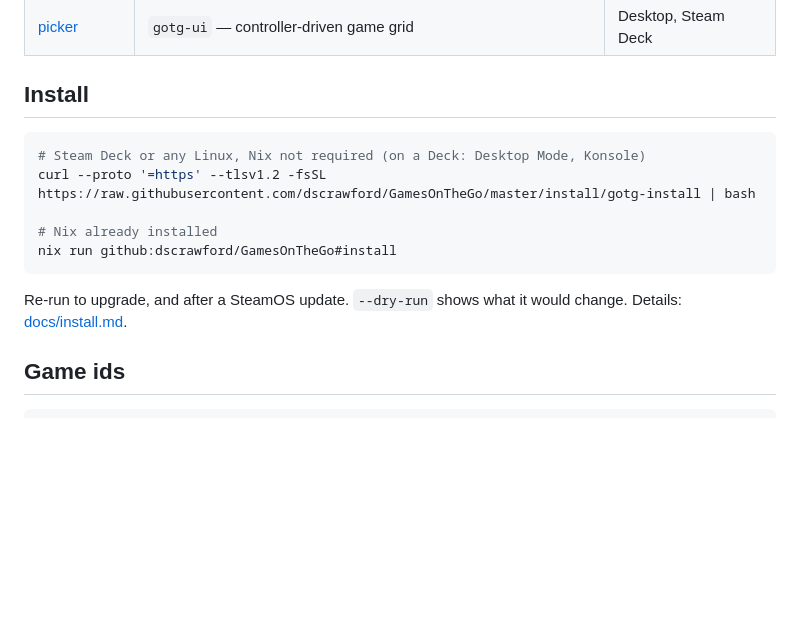
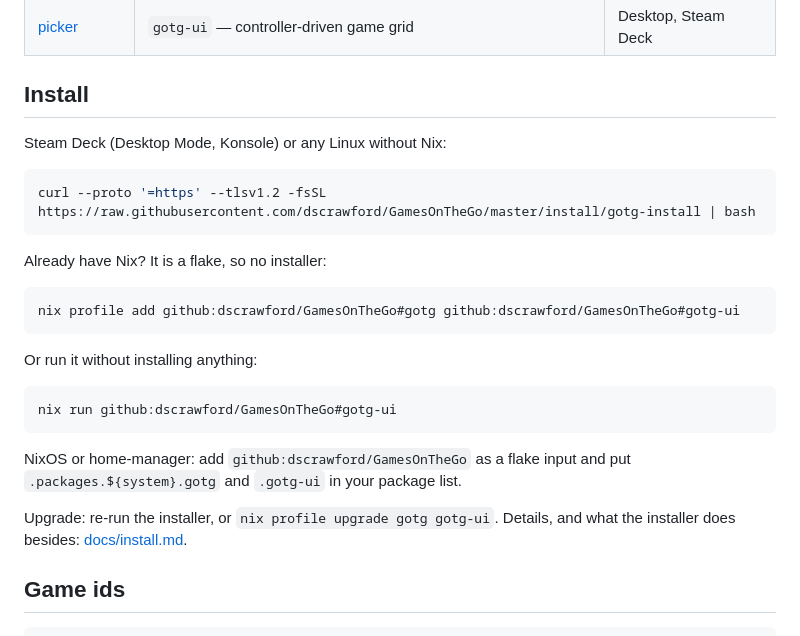
Before and after one commit to dscrawford/GamesOnTheGo, a Markdown page: README.md, the part around the change. Drawn GitHub-style; blank space fills up the shorter version.

````diff
--- a/README.md
+++ b/README.md
@@ -16,15 +16,29 @@ game picked up on the Deck continues where the desktop left it.
 
 ## Install
 
+Steam Deck (Desktop Mode, Konsole) or any Linux without Nix:
+
 ```bash
-# Steam Deck or any Linux, Nix not required (on a Deck: Desktop Mode, Konsole)
 curl --proto '=https' --tlsv1.2 -fsSL https://raw.githubusercontent.com/dscrawford/GamesOnTheGo/master/install/gotg-install | bash
-
-# Nix already installed
-nix run github:dscrawford/GamesOnTheGo#install
 ```
 
-Re-run to upgrade, and after a SteamOS update. `--dry-run` shows what it would change. Details: [docs/install.md](docs/install.md).
+Already have Nix? It is a flake, so no installer:
+
+```bash
+nix profile add github:dscrawford/GamesOnTheGo#gotg github:dscrawford/GamesOnTheGo#gotg-ui
+```
+
+Or run it without installing anything:
+
+```bash
+nix run github:dscrawford/GamesOnTheGo#gotg-ui
+```
+
+NixOS or home-manager: add `github:dscrawford/GamesOnTheGo` as a flake input
+and put `.packages.${system}.gotg` and `.gotg-ui` in your package list.
+
+Upgrade: re-run the installer, or `nix profile upgrade gotg gotg-ui`.
+Details, and what the installer does besides: [docs/install.md](docs/install.md).
 
 ## Game ids
 
````
Also changed, not shown: docs/install.md (+57 -9 lines).
